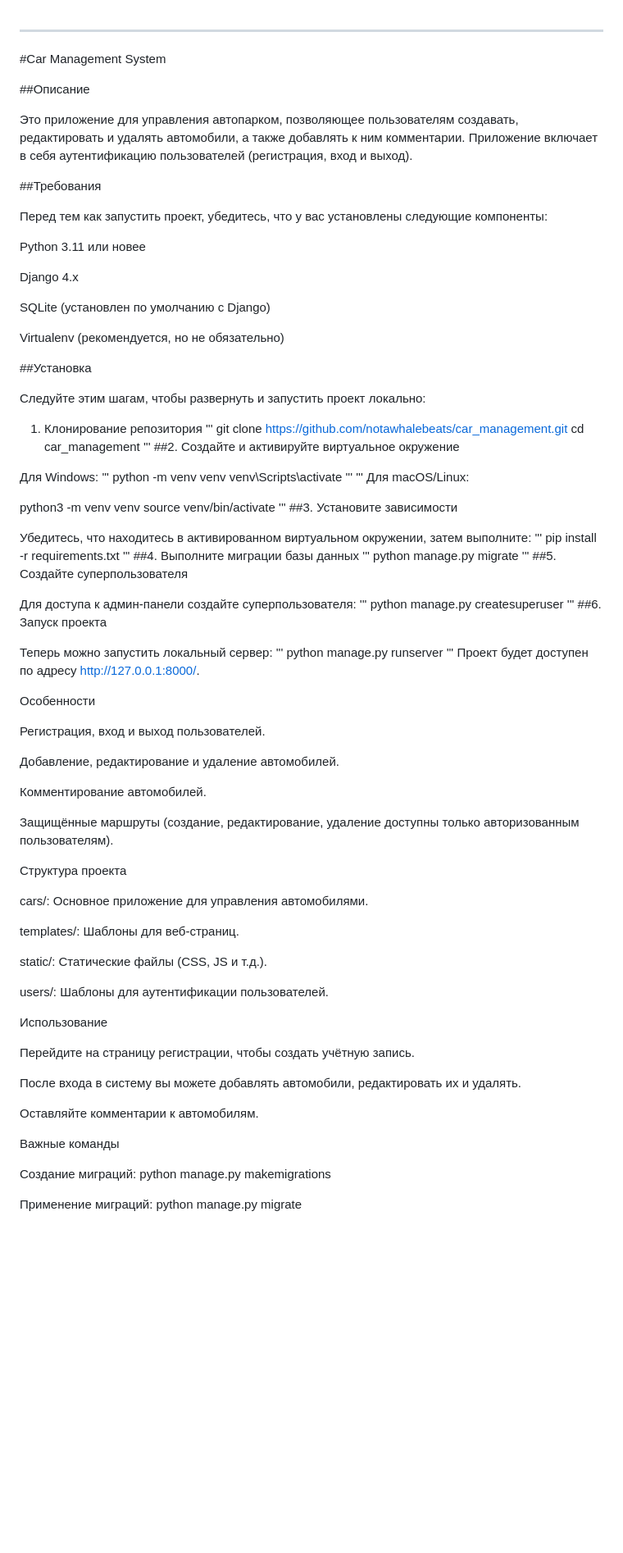
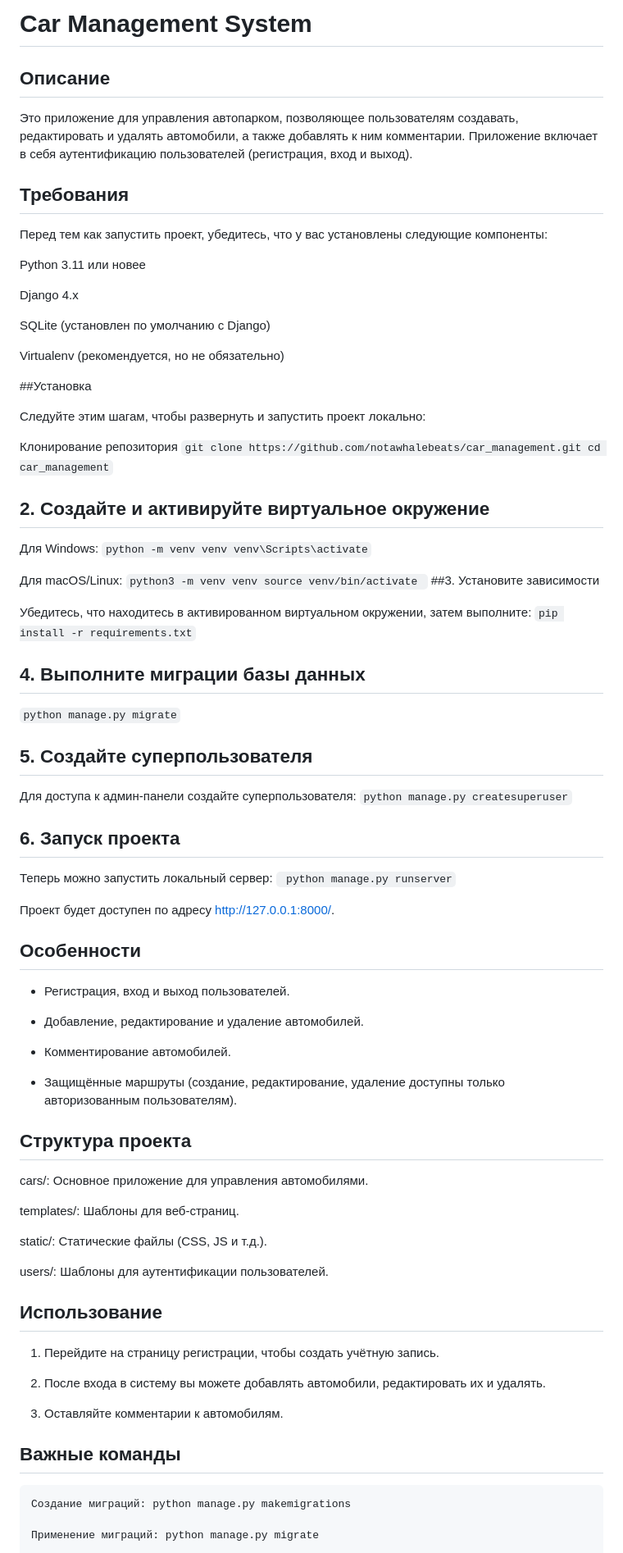
Before and after one commit to notawhalebeats/car_management, a Markdown page: README.md, the part around the change printed below. Shown: that part at 82% size. Drawn GitHub-style; blank space fills up the shorter version.

````diff
--- a/README.md
+++ b/README.md
@@ -1,13 +1,10 @@
+# Car Management System #
 
----
-
-#Car Management System
-
-##Описание
+## Описание
 
 Это приложение для управления автопарком, позволяющее пользователям создавать, редактировать и удалять автомобили, а также добавлять к ним комментарии. Приложение включает в себя аутентификацию пользователей (регистрация, вход и выход).
 
-##Требования
+## Требования
 
 Перед тем как запустить проект, убедитесь, что у вас установлены следующие компоненты:
 
@@ -19,65 +16,41 @@ SQLite (установлен по умолчанию с Django)
 
 Virtualenv (рекомендуется, но не обязательно)
 
-
 ##Установка
 
 Следуйте этим шагам, чтобы развернуть и запустить проект локально:
 
-1. Клонирование репозитория
-'''
-git clone https://github.com/notawhalebeats/car_management.git
-cd car_management
-'''
-##2. Создайте и активируйте виртуальное окружение
+Клонирование репозитория
+```git clone https://github.com/notawhalebeats/car_management.git cd car_management```
+## 2. Создайте и активируйте виртуальное окружение
 
-Для Windows:
-'''
-python -m venv venv
-venv\Scripts\activate
-'''
-'''
-Для macOS/Linux:
+Для Windows: ```python -m venv venv venv\Scripts\activate```
 
-python3 -m venv venv
-source venv/bin/activate
-'''
-##3. Установите зависимости
+Для macOS/Linux: ```python3 -m venv venv source venv/bin/activate ``` ##3. Установите зависимости
 
-Убедитесь, что находитесь в активированном виртуальном окружении, затем выполните:
-'''
-pip install -r requirements.txt
-'''
-##4. Выполните миграции базы данных
-'''
-python manage.py migrate
-'''
-##5. Создайте суперпользователя
+Убедитесь, что находитесь в активированном виртуальном окружении, затем выполните: ``` pip install -r requirements.txt ```
+## 4. Выполните миграции базы данных
+ ``` python manage.py migrate ```
+## 5. Создайте суперпользователя
 
-Для доступа к админ-панели создайте суперпользователя:
-'''
-python manage.py createsuperuser
-'''
-##6. Запуск проекта
+Для доступа к админ-панели создайте суперпользователя: ``` python manage.py createsuperuser ```
+## 6. Запуск проекта
 
-Теперь можно запустить локальный сервер:
-'''
-python manage.py runserver
-'''
+Теперь можно запустить локальный сервер: ``` python manage.py runserver```
+
 Проект будет доступен по адресу http://127.0.0.1:8000/.
 
-Особенности
+## Особенности
 
-Регистрация, вход и выход пользователей.
+- Регистрация, вход и выход пользователей.
 
-Добавление, редактирование и удаление автомобилей.
+- Добавление, редактирование и удаление автомобилей.
 
-Комментирование автомобилей.
+- Комментирование автомобилей.
 
-Защищённые маршруты (создание, редактирование, удаление доступны только авторизованным пользователям).
+- Защищённые маршруты (создание, редактирование, удаление доступны только авторизованным пользователям).
 
-
-Структура проекта
+## Структура проекта
 
 cars/: Основное приложение для управления автомобилями.
 
@@ -87,18 +60,16 @@ static/: Статические файлы (CSS, JS и т.д.).
 
 users/: Шаблоны для аутентификации пользователей.
 
+## Использование
 
-Использование
+1. Перейдите на страницу регистрации, чтобы создать учётную запись.
 
-Перейдите на страницу регистрации, чтобы создать учётную запись.
+2. После входа в систему вы можете добавлять автомобили, редактировать их и удалять.
 
-После входа в систему вы можете добавлять автомобили, редактировать их и удалять.
+3. Оставляйте комментарии к автомобилям.
 
-Оставляйте комментарии к автомобилям.
-
-
-Важные команды
-
+## Важные команды
+```
 Создание миграций: python manage.py makemigrations
 
 Применение миграций: python manage.py migrate
````
Also changed, not shown: other parts of README.md (+1 -0 lines).
